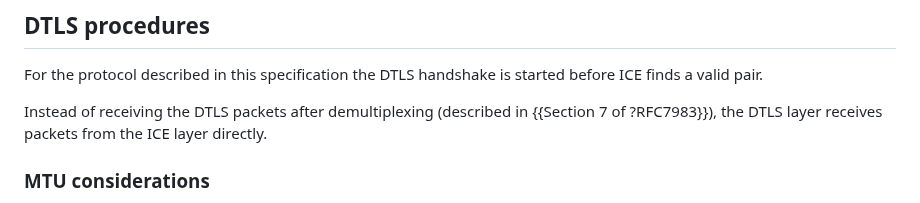
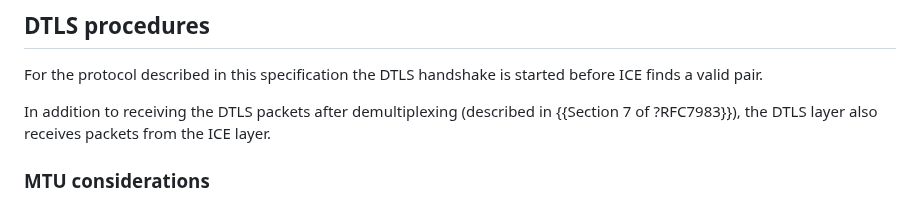
Before and after one commit to fippo/warp-snap-sped, a Markdown page: draft-hancke-webrtc-sped.md, the part around one of its changes. GitHub-like rendering.

Commit message:
fix formatting and make it clear that dtls gets received both from demux and from ice

```diff
--- a/draft-hancke-webrtc-sped.md
+++ b/draft-hancke-webrtc-sped.md
@@ -230,8 +231,8 @@ can send DTLS without embedding once they received a valid binding request from
 ## DTLS procedures
 For the protocol described in this specification the DTLS handshake is started before ICE finds a valid pair.
 
-Instead of receiving the DTLS packets after demultiplexing (described in {{Section 7 of ?RFC7983}}),
-the DTLS layer receives packets from the ICE layer directly.
+In addition to receiving the DTLS packets after demultiplexing (described in {{Section 7 of ?RFC7983}}),
+the DTLS layer also receives packets from the ICE layer.
 
 ### MTU considerations
 Embedding DTLS in STUN requires considerations for reducing the MTU used by the DTLS layer for the fragmentation of the handshake.
```
Also changed, not shown: other parts of draft-hancke-webrtc-sped.md (+1 -0 lines).
